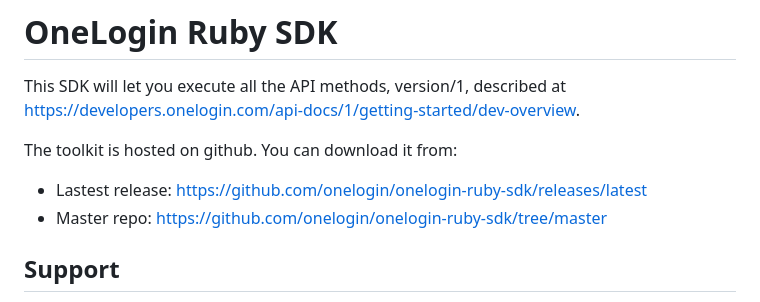
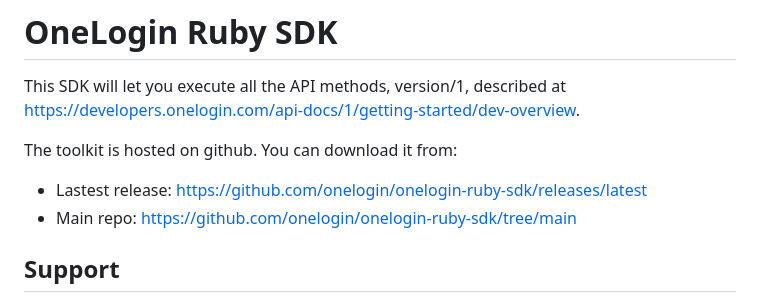
Before and after one commit to onelogin/onelogin-ruby-sdk, a Markdown page: README.md, the part around one of its changes. GitHub-like rendering.

Commit message:
docs: point README links at main after branch rename [no-ado]
The default branch is now main. GitHub redirects the old /tree/master and
/blob/master URLs, but the links should not rely on that.

```diff
--- a/README.md
+++ b/README.md
@@ -5,7 +5,7 @@ at https://developers.onelogin.com/api-docs/1/getting-started/dev-overview.
 
 The toolkit is hosted on github. You can download it from:
 * Lastest release: https://github.com/onelogin/onelogin-ruby-sdk/releases/latest
-* Master repo: https://github.com/onelogin/onelogin-ruby-sdk/tree/master
+* Main repo: https://github.com/onelogin/onelogin-ruby-sdk/tree/main
 
 
 ## Support
```
Also changed, not shown: other parts of README.md (+1 -1 lines).
